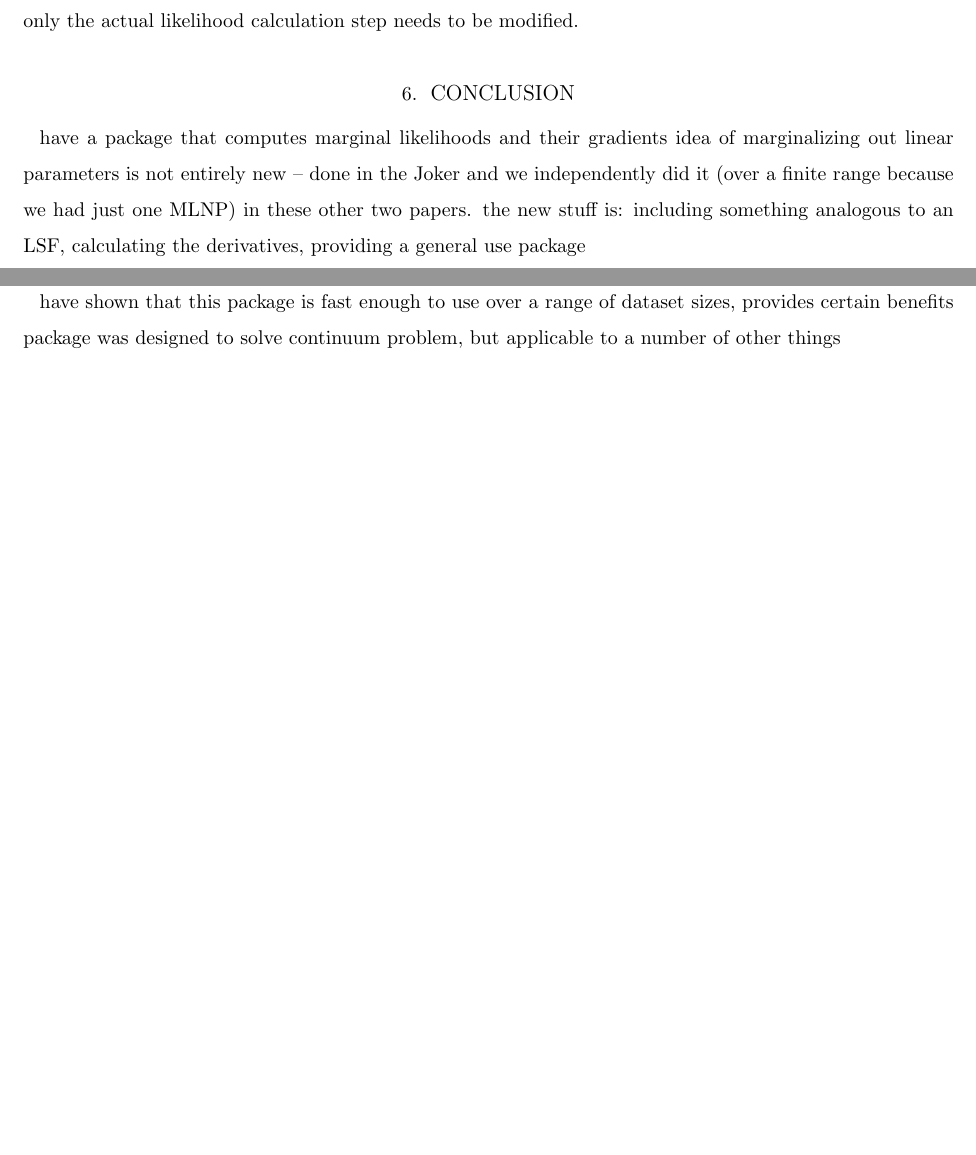
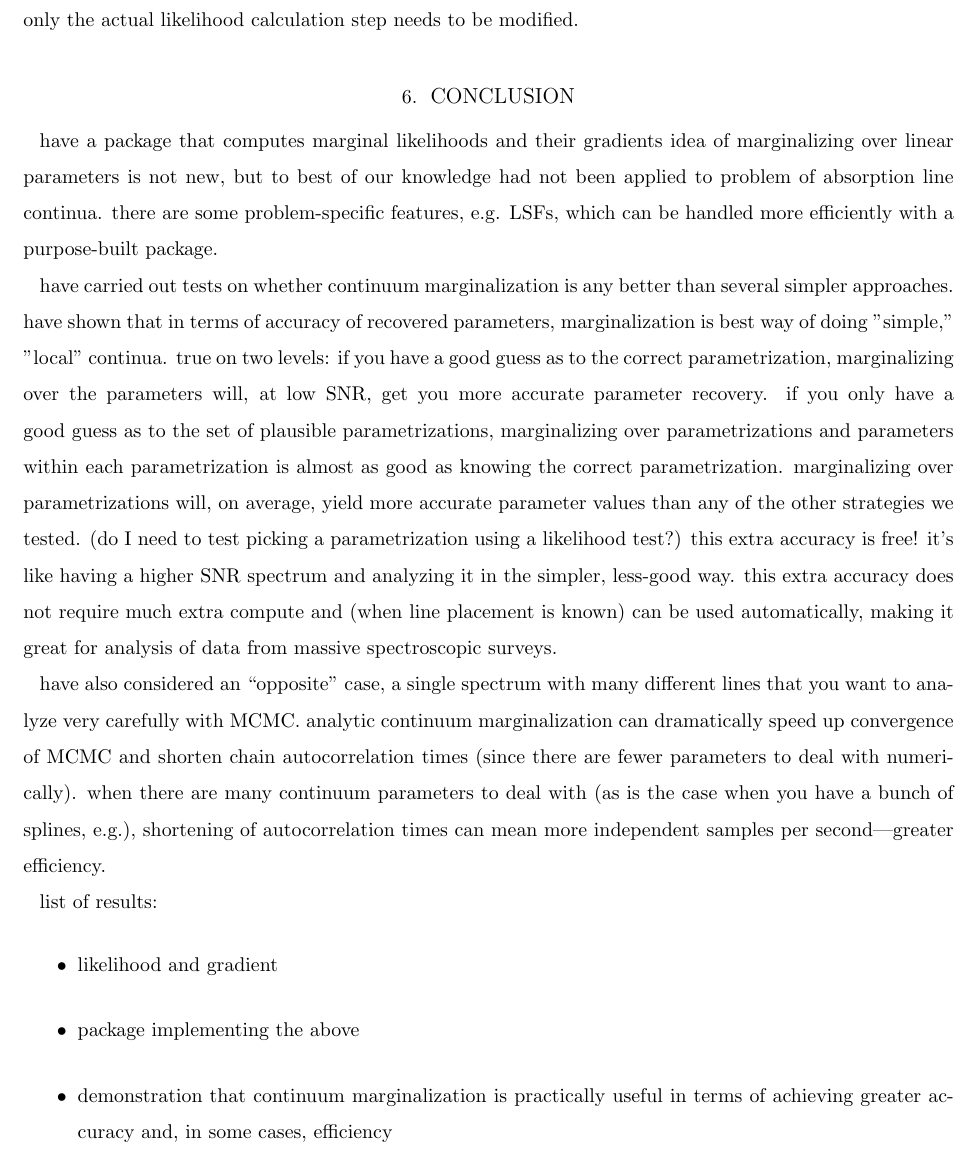
Before and after one commit to ktchrn/analytic-marginalization-paper, a LaTeX paper (main.tex): two parts of pages 16 and 17 of 17 before the commit and part of page 17 of 18 after it, the two joined at a grey line, cut so that both start at the same text, the shorter picture padded with empty space. Compiled offline with pdfLaTeX.

Commit message:
mostly conclusion sketching

```diff
--- a/main.tex
+++ b/main.tex
@@ -442,12 +442,27 @@ One advantage of analytic marginalization over this solution is that it is very
 \section{Conclusion}
 \label{sec:conclusion}
 have a package that computes marginal likelihoods and their gradients
-idea of marginalizing out linear parameters is not entirely new -- done in the Joker and we independently did it (over a finite range because we had just one MLNP) in these other two papers.
-the new stuff is: including something analogous to an LSF, calculating the derivatives, providing a general use package
+idea of marginalizing over linear parameters is not new, but to best of our knowledge had not been applied to problem of absorption line continua.
+there are some problem-specific features, e.g. LSFs, which can be handled more efficiently with a purpose-built package.
 
-have shown that this package is fast enough to use over a range of dataset sizes, provides certain benefits
-package was designed to solve continuum problem, but applicable to a number of other things
+have carried out tests on whether continuum marginalization is any better than several simpler approaches.
+ have shown that in terms of accuracy of recovered parameters, marginalization is best way of doing "simple," "local" continua.
+true on two levels: if you have a good guess as to the correct parametrization, marginalizing over the parameters will, at low SNR, get you more accurate parameter recovery.
+if you only have a good guess as to the set of plausible parametrizations, marginalizing over parametrizations and parameters within each parametrization is almost as good as knowing the correct parametrization.
+marginalizing over parametrizations will, on average, yield more accurate parameter values than any of the other strategies we tested. (do I need to test picking a parametrization using a likelihood test?)
+this extra accuracy is free! it's like having a higher SNR spectrum and analyzing it in the simpler, less-good way.
+this extra accuracy does not require much extra compute and (when line placement is known) can be used automatically, making it great for analysis of data from massive spectroscopic surveys.
 
+have also considered an ``opposite'' case, a single spectrum with many different lines that you want to analyze very carefully with MCMC.
+analytic continuum marginalization can dramatically speed up convergence of MCMC and shorten chain autocorrelation times (since there are fewer parameters to deal with numerically).
+when there are many continuum parameters to deal with (as is the case when you have a bunch of splines, e.g.), shortening of autocorrelation times can mean more independent samples per second---greater efficiency.
+
+list of results:
+\begin{itemize}
+  \item likelihood and gradient
+  \item package implementing the above
+  \item demonstration that continuum marginalization is practically useful in terms of achieving greater accuracy and, in some cases, efficiency
+\end{itemize}
 
 \acknowledgments
 
```
Also changed, not shown: main.tex (124 more changed lines).
